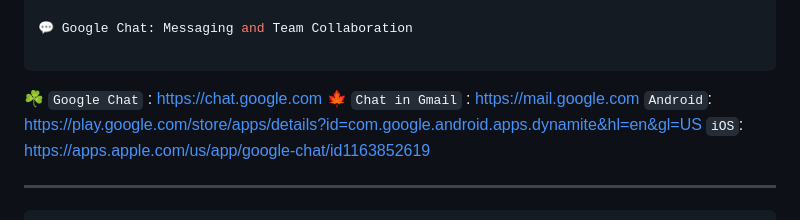
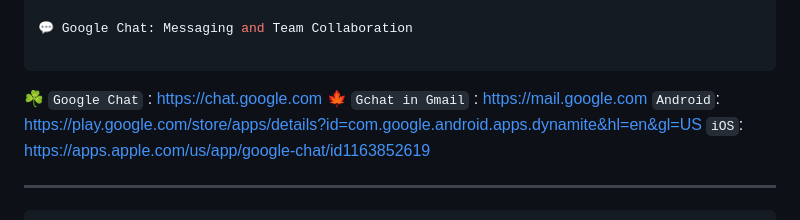
Before and after one commit to MrBlueBeeOsn/English, a Markdown page: README.md, the part around the change. Rendered like a GitHub page.

```diff
--- a/README.md
+++ b/README.md
@@ -22,7 +22,7 @@
 
   ☘️ ` Google Chat ` : https://chat.google.com
   </br>
-    🍁 ` Chat in Gmail ` : https://mail.google.com
+    🍁 ` Gchat in Gmail ` : https://mail.google.com
   </br>
     ` Android `: https://play.google.com/store/apps/details?id=com.google.android.apps.dynamite&hl=en&gl=US
   </br>
```
